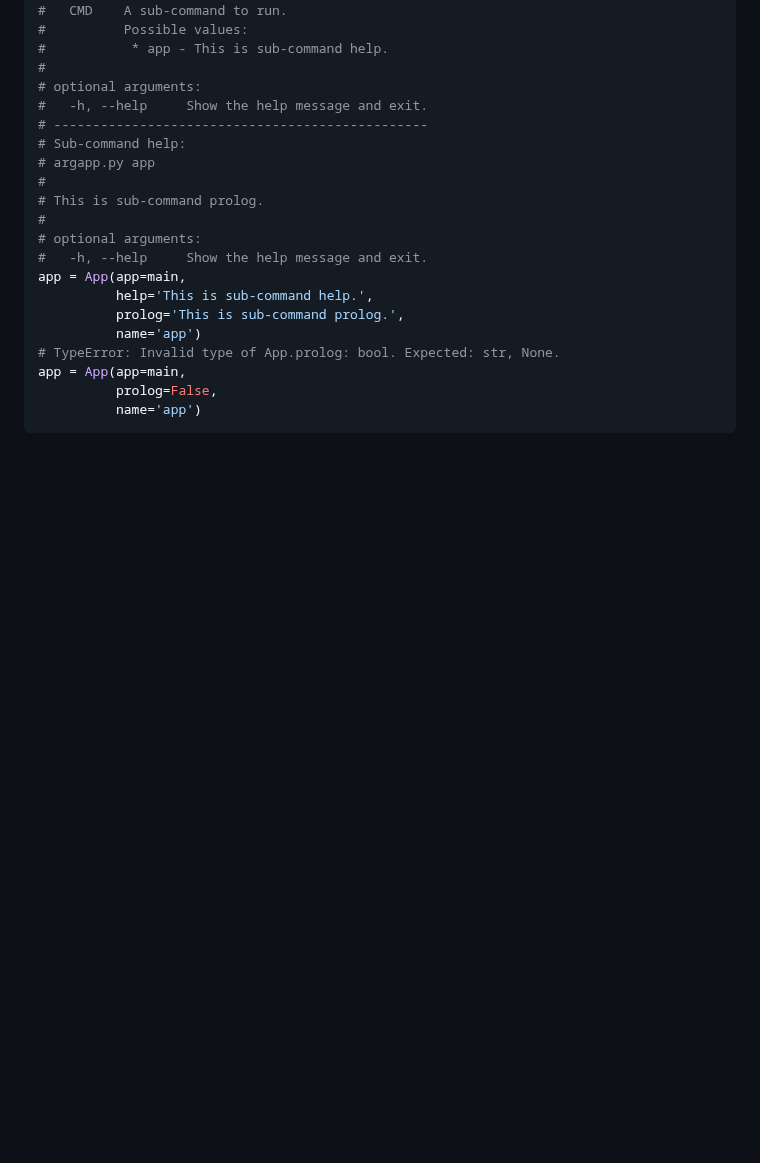
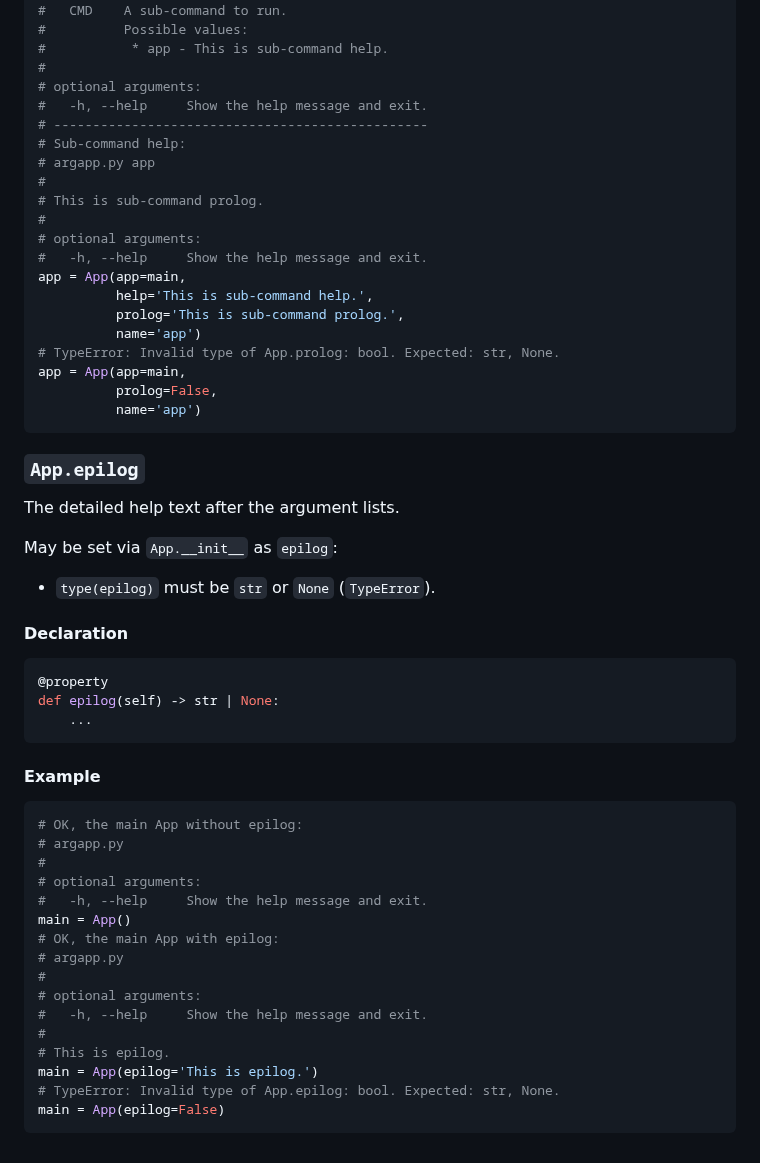
Before and after one commit to deohayer/argapp, a Markdown page: README.md, the part around the change. GitHub-like rendering; blank space fills up the shorter version.

Commit message:
README.md: Add App.epilog API (#21)

````diff
--- a/README.md
+++ b/README.md
@@ -2400,3 +2400,39 @@ app = App(app=main,
           prolog=False,
           name='app')
 ```
+
+### `App.epilog`
+
+The detailed help text after the argument lists.
+
+May be set via `App.__init__` as `epilog`:
+ * `type(epilog)` must be `str` or `None` (`TypeError`).
+
+#### Declaration
+
+```python
+@property
+def epilog(self) -> str | None:
+    ...
+```
+
+#### Example
+
+```python
+# OK, the main App without epilog:
+# argapp.py
+#
+# optional arguments:
+#   -h, --help     Show the help message and exit.
+main = App()
+# OK, the main App with epilog:
+# argapp.py
+#
+# optional arguments:
+#   -h, --help     Show the help message and exit.
+#
+# This is epilog.
+main = App(epilog='This is epilog.')
+# TypeError: Invalid type of App.epilog: bool. Expected: str, None.
+main = App(epilog=False)
+```
````
